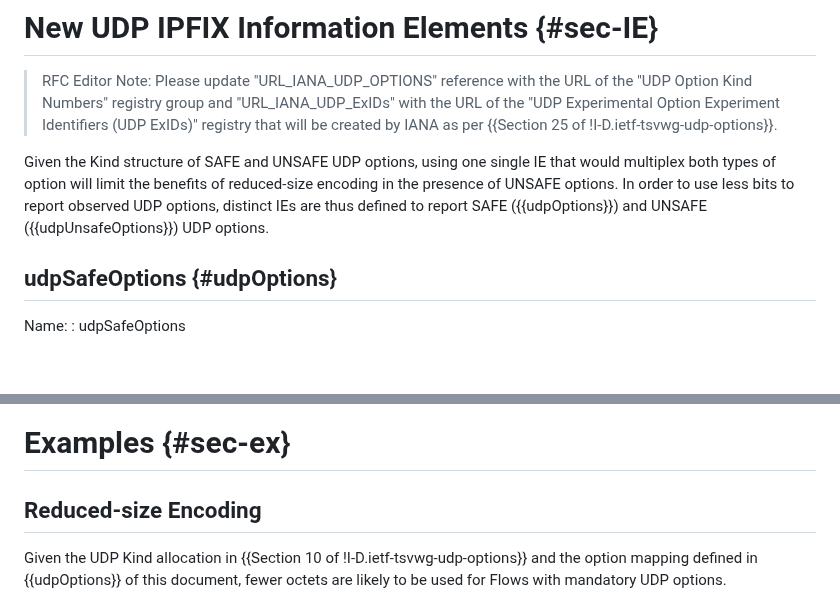
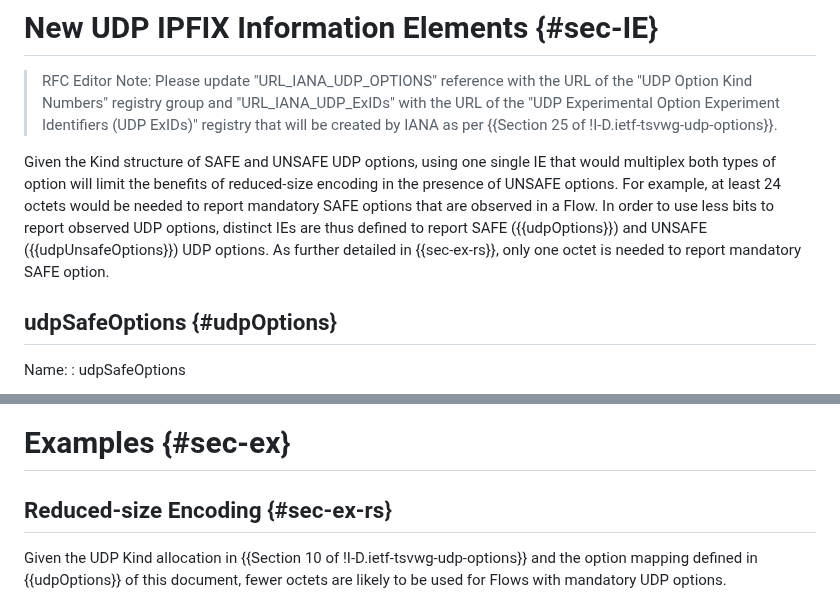
Before and after one commit to boucadair/udp-ipfix, a Markdown page: draft-ietf-opsawg-tsvwg-udp-ipfix.md, 2 parts joined by grey strips. GitHub-like rendering; blank space fills up the shorter version.

Commit message:
compact encoding

```diff
--- a/draft-ietf-opsawg-tsvwg-udp-ipfix.md
+++ b/draft-ietf-opsawg-tsvwg-udp-ipfix.md
@@ -107,7 +107,15 @@ This document does not intend to elaborate operational guidance/implications of
 
 > RFC Editor Note: Please update "URL_IANA_UDP_OPTIONS" reference with the URL of the "UDP Option Kind Numbers" registry group and "URL_IANA_UDP_ExIDs" with the URL of the "UDP Experimental Option Experiment Identifiers (UDP ExIDs)" registry that will be created by IANA as per {{Section 25 of !I-D.ietf-tsvwg-udp-options}}.
 
-Given the Kind structure of SAFE and UNSAFE UDP options, using one single IE that would multiplex both types of option will limit the benefits of reduced-size encoding in the presence of UNSAFE options. In order to use less bits to report observed UDP options, distinct IEs are thus defined to report SAFE ({{udpOptions}}) and UNSAFE ({{udpUnsafeOptions}}) UDP options.
+Given the Kind structure of SAFE and UNSAFE UDP options, using one
+   single IE that would multiplex both types of option will limit the
+   benefits of reduced-size encoding in the presence of UNSAFE options.
+   For example, at least 24 octets would be needed to report mandatory SAFE
+   options that are observed in a Flow.
+   In order to use less bits to report observed UDP options, distinct
+   IEs are thus defined to report SAFE ({{udpOptions}}) and UNSAFE
+   ({{udpUnsafeOptions}}) UDP options. As further detailed in {{sec-ex-rs}}, only
+   one octet is needed to report mandatory SAFE option.
 
 ## udpSafeOptions {#udpOptions}
 
@@ -244,7 +252,7 @@ Reference:
 
 # Examples {#sec-ex}
 
-## Reduced-size Encoding
+## Reduced-size Encoding {#sec-ex-rs}
 
 Given the UDP Kind allocation in {{Section 10 of !I-D.ietf-tsvwg-udp-options}} and the option mapping defined in {{udpOptions}} of this document, fewer octets are likely to be used for Flows with mandatory UDP options.
 
```
